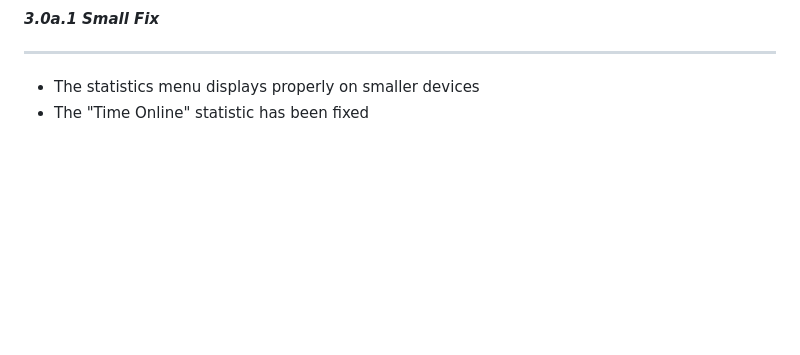
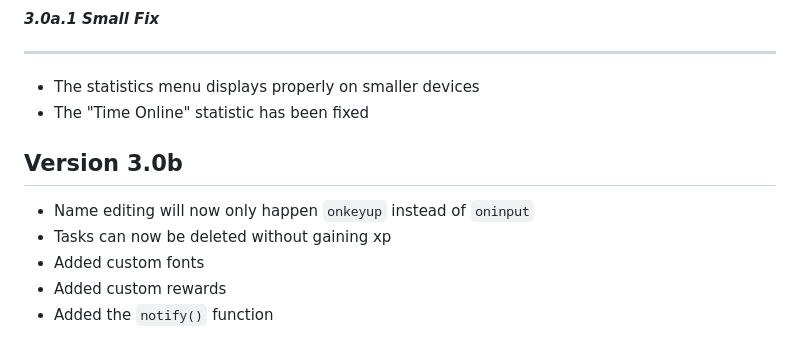
Before and after one commit to KRZS-Services/Blueberry, a Markdown page: Changelog.md, the part around the change. GitHub-like rendering; blank space fills up the shorter version.

```diff
--- a/Changelog.md
+++ b/Changelog.md
@@ -65,3 +65,9 @@ ___
 ___
 - The statistics menu displays properly on smaller devices
 - The "Time Online" statistic has been fixed
+## Version 3.0b
+- Name editing will now only happen `onkeyup` instead of `oninput`
+- Tasks can now be deleted without gaining xp
+- Added custom fonts
+- Added custom rewards
+- Added the `notify()` function
```
